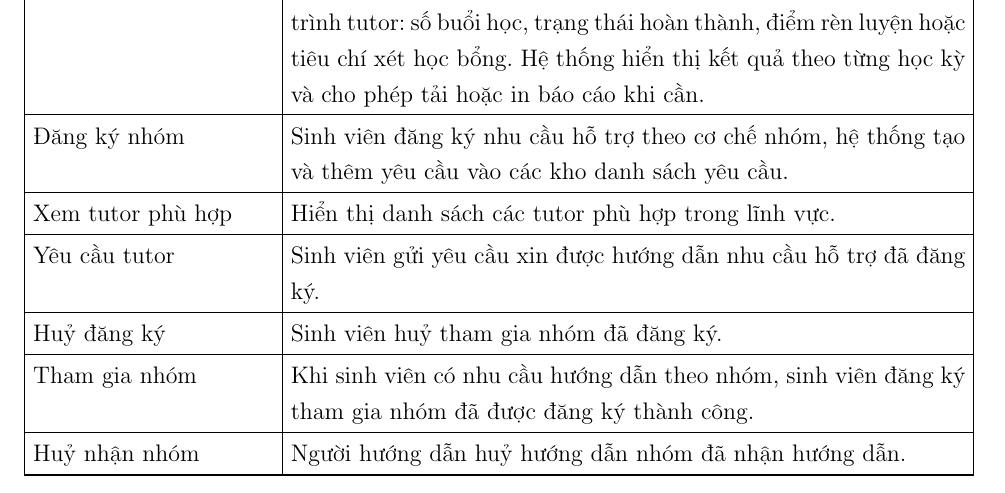
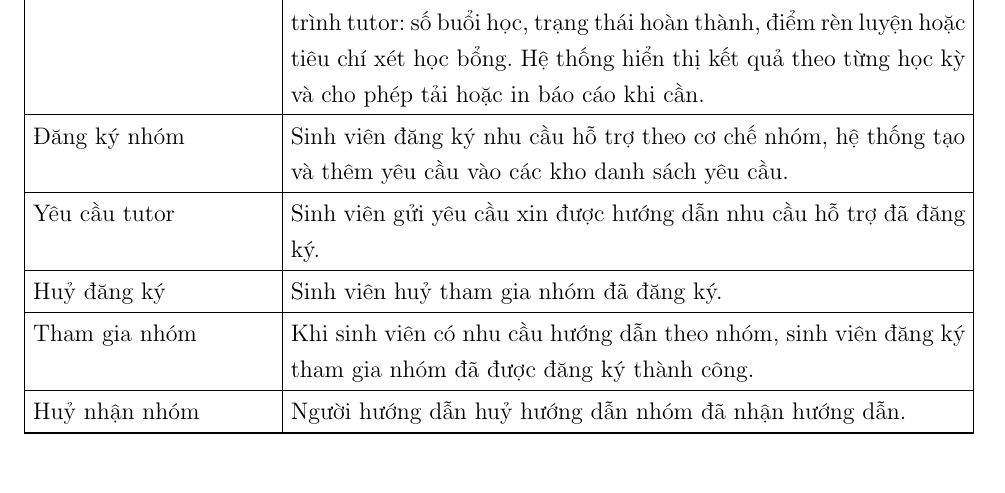
Before and after one commit to HoangHungLN/SE_Assignment, a LaTeX document (doc/latex_src/report.tex, which reads doc/latex_src/content/sub1.tex): part of page 14 of 27, cut so that both start at the same text. Compiled offline with pdfLaTeX.

Commit message:
remove outdated use case scenario

```diff
--- a/doc/latex_src/content/sub1.tex
+++ b/doc/latex_src/content/sub1.tex
@@ -192,8 +192,6 @@ Xem báo cáo tổng quan & Phòng Đào tạo, Điều phối viên quản lý
 Xem kết quả tham gia & Phòng Công tác Sinh viên xem tổng hợp quá trình tham gia chương trình tutor: số buổi học, trạng thái hoàn thành, điểm rèn luyện hoặc tiêu chí xét học bổng. Hệ thống hiển thị kết quả theo từng học kỳ và cho phép tải hoặc in báo cáo khi cần. \\
 \hline
 Đăng ký nhóm & Sinh viên đăng ký nhu cầu hỗ trợ theo cơ chế nhóm, hệ thống tạo và thêm yêu cầu vào các kho danh sách yêu cầu. \\
-\hline
-Xem tutor phù hợp & Hiển thị danh sách các tutor phù hợp trong lĩnh vực. \\
 \hline
 Yêu cầu tutor & Sinh viên gửi yêu cầu xin được hướng dẫn nhu cầu hỗ trợ đã đăng ký. \\
 \hline
```
Also changed, not shown: 3 other files.
